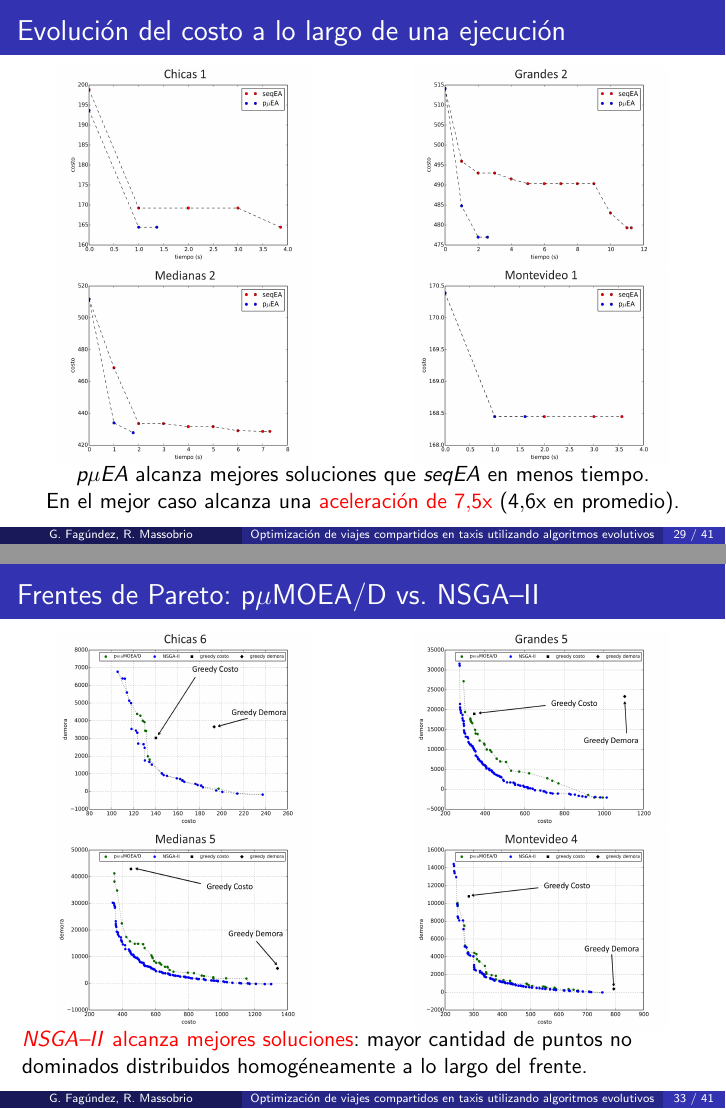
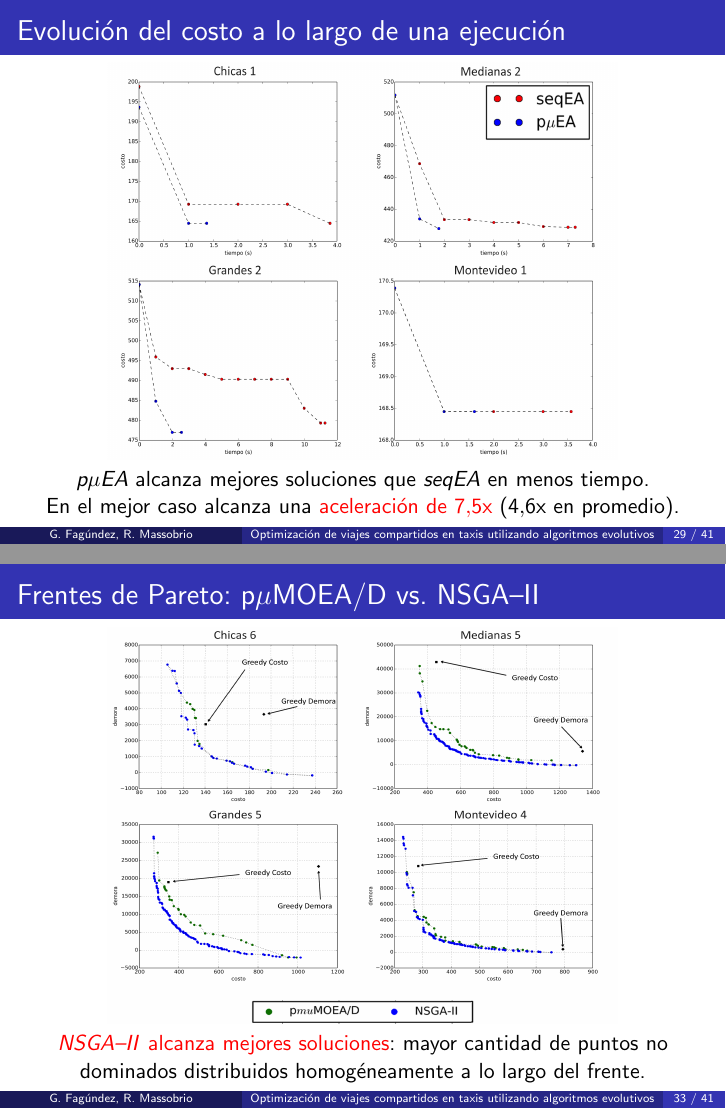
Before and after one commit to renzomassobrio/tesis-presentacion, LaTeX slides (presentacion.tex, which reads evaluacion_experimental/fitness_sobre_tiempo/imagenes.tex, evaluacion_experimental/fp_comparacion/imagenes.tex): pages 36 and 40 of 52, joined at a grey line. Compiled offline with pdfLaTeX.

Commit message:
Espero que cambios finales a las imagenes

```diff
--- a/evaluacion_experimental/fitness_sobre_tiempo/imagenes.tex
+++ b/evaluacion_experimental/fitness_sobre_tiempo/imagenes.tex
@@ -1,10 +1,2 @@
-\begin{columns}[t]
-\column{.5\textwidth}
 \centering
-\includegraphics[width=4.5cm,height=3.5cm]{./evaluacion_experimental/fitness_sobre_tiempo/chicas_1.png}\\
-\includegraphics[width=4.5cm,height=3.5cm]{./evaluacion_experimental/fitness_sobre_tiempo/medianas_2.png}
-\column{.5\textwidth}
-\centering
-\includegraphics[width=4.5cm,height=3.5cm]{./evaluacion_experimental/fitness_sobre_tiempo/grandes_2.png}\\
-\includegraphics[width=4.5cm,height=3.5cm]{./evaluacion_experimental/fitness_sobre_tiempo/montevideo_1.png}
-\end{columns}
+\includegraphics[width=9cm,height=7cm]{./evaluacion_experimental/fitness_sobre_tiempo/chicas_1.png}\\
--- a/evaluacion_experimental/fp_comparacion/imagenes.tex
+++ b/evaluacion_experimental/fp_comparacion/imagenes.tex
@@ -1,10 +1,2 @@
-\begin{columns}[t]
-\column{.5\textwidth}
 \centering
-\includegraphics[width=4.5cm,height=3.5cm]{./evaluacion_experimental/fp_comparacion/Ch_6_1.png}\\
-\includegraphics[width=4.5cm,height=3.5cm]{./evaluacion_experimental/fp_comparacion/Me_5_3.png}
-\column{.5\textwidth}
-\centering
-\includegraphics[width=4.5cm,height=3.5cm]{./evaluacion_experimental/fp_comparacion/Gr_5_2.png}\\
-\includegraphics[width=4.5cm,height=3.5cm]{./evaluacion_experimental/fp_comparacion/Mo_4_3.png}
-\end{columns}
+\includegraphics[width=9cm,height=7cm]{./evaluacion_experimental/fp_comparacion/Ch_6_1.png}\\
```
Also changed, not shown: evaluacion_experimental/fitness_sobre_tiempo/chicas_1.png, evaluacion_experimental/fp_comparacion/Ch_6_1.png, 1 other file.
